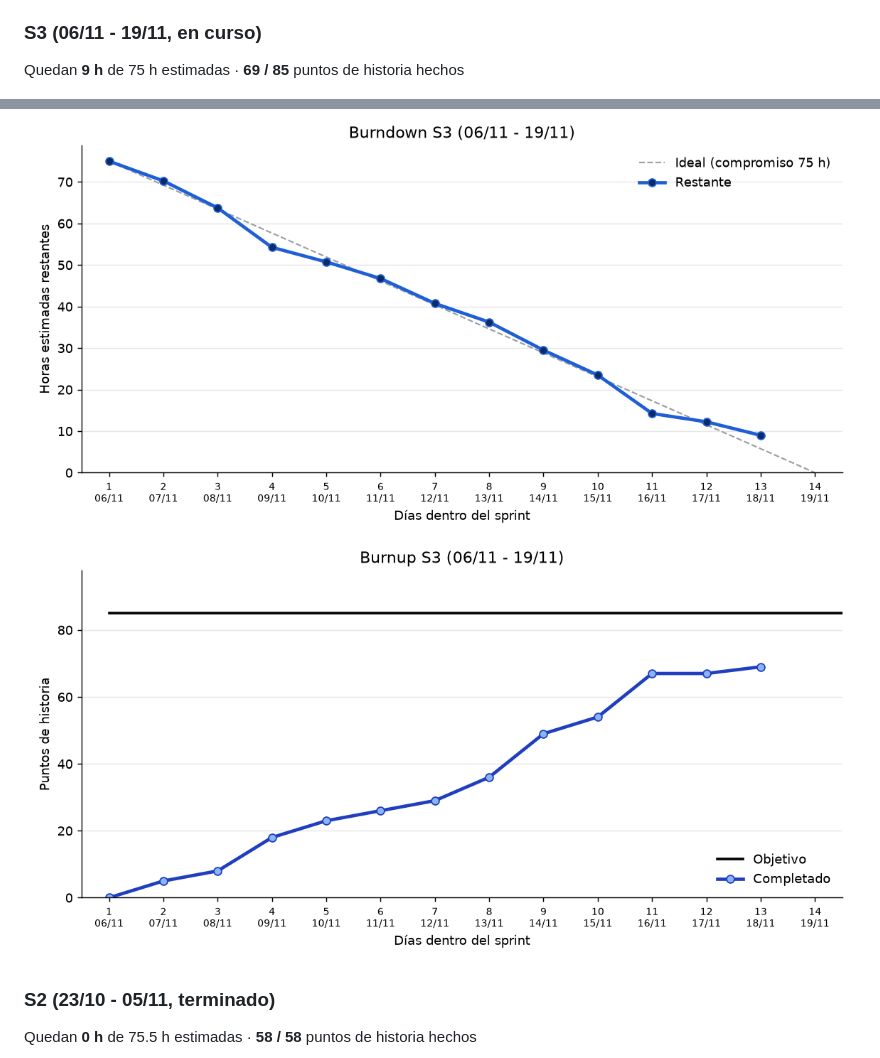
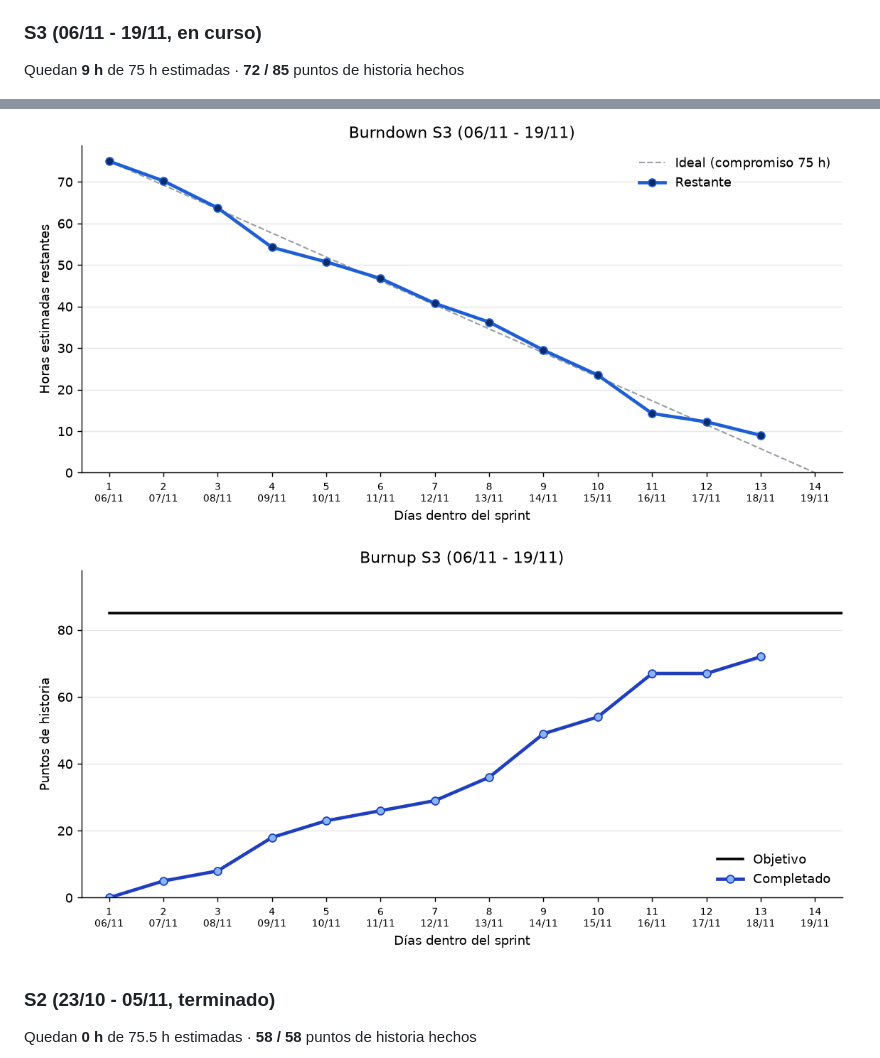
Before and after one commit to UNIZAR-30248-2026-TRAVELWRAP/Gestion, a Markdown page: README.md, 2 parts joined by grey strips. Drawn GitHub-style; pictures changed too: diagramas/burnup_S3.png.

```diff
--- a/README.md
+++ b/README.md
@@ -25,7 +25,7 @@ _Actualizado automáticamente el 18/11/2026 19:41._
 
 ### S3 (06/11 - 19/11, en curso)
 
-Quedan **9 h** de 75 h estimadas · **69 / 85** puntos de historia hechos
+Quedan **9 h** de 75 h estimadas · **72 / 85** puntos de historia hechos
 
 ![Burndown S3](diagramas/burndown_S3.png)
 ![Burnup S3](diagramas/burnup_S3.png)
```
Also changed, not shown: other parts of README.md (+1 -1 lines), 1 other file.
